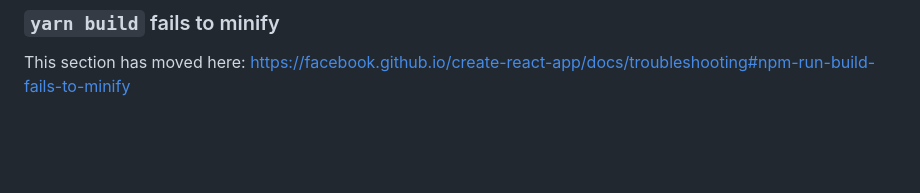
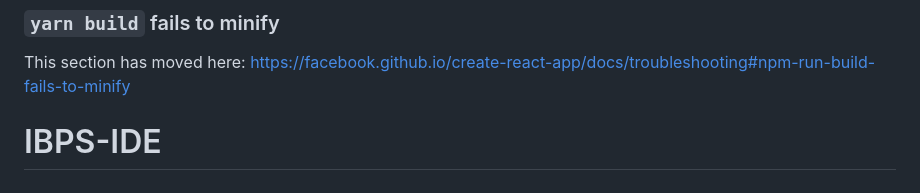
Before and after one commit to baris-inandi/IBPS, a Markdown page: README.md, the part around the change. Rendered like a GitHub page; blank space fills up the shorter version.

```diff
--- a/README.md
+++ b/README.md
@@ -68,3 +68,4 @@ This section has moved here: [https://facebook.github.io/create-react-app/docs/d
 ### `yarn build` fails to minify
 
 This section has moved here: [https://facebook.github.io/create-react-app/docs/troubleshooting#npm-run-build-fails-to-minify](https://facebook.github.io/create-react-app/docs/troubleshooting#npm-run-build-fails-to-minify)
+# IBPS-IDE
```
